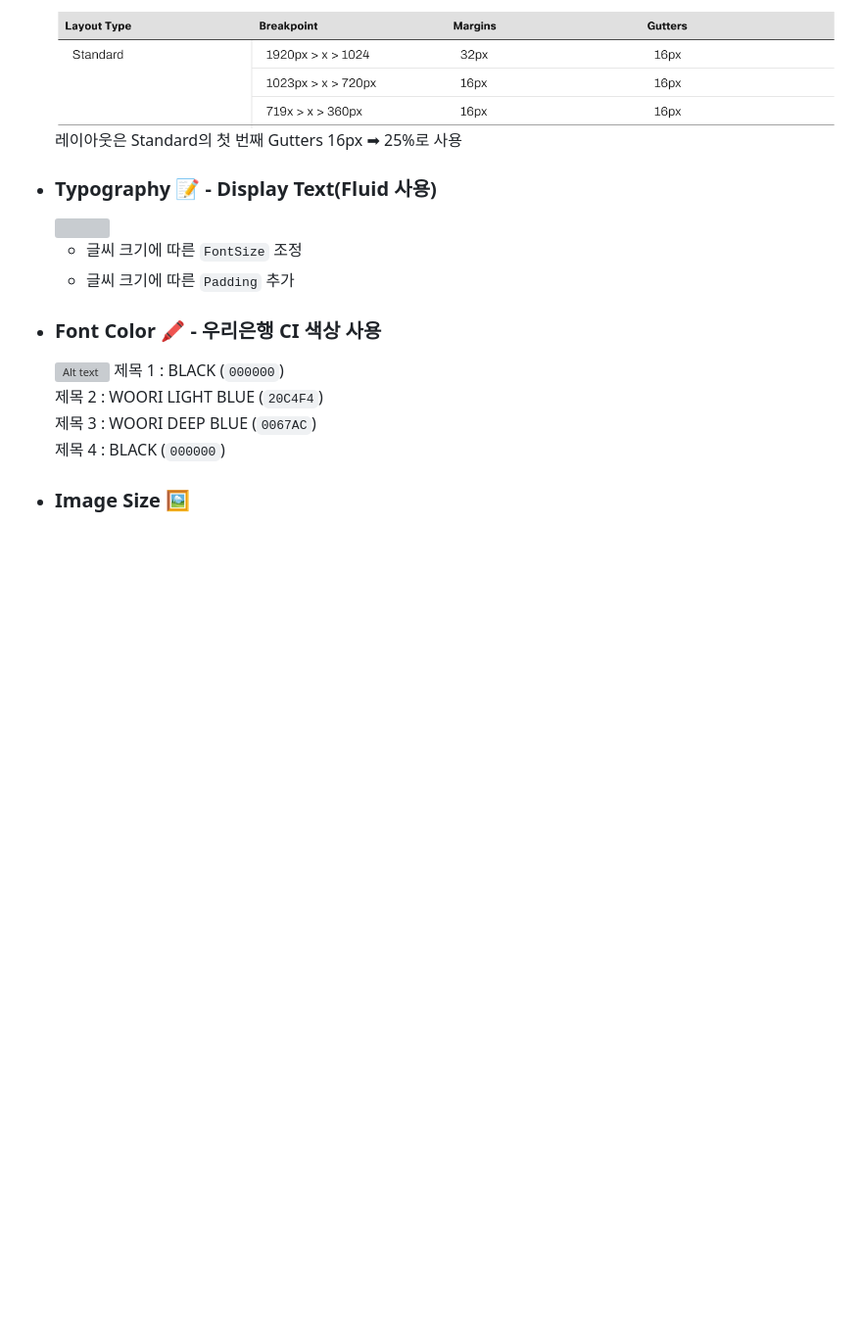
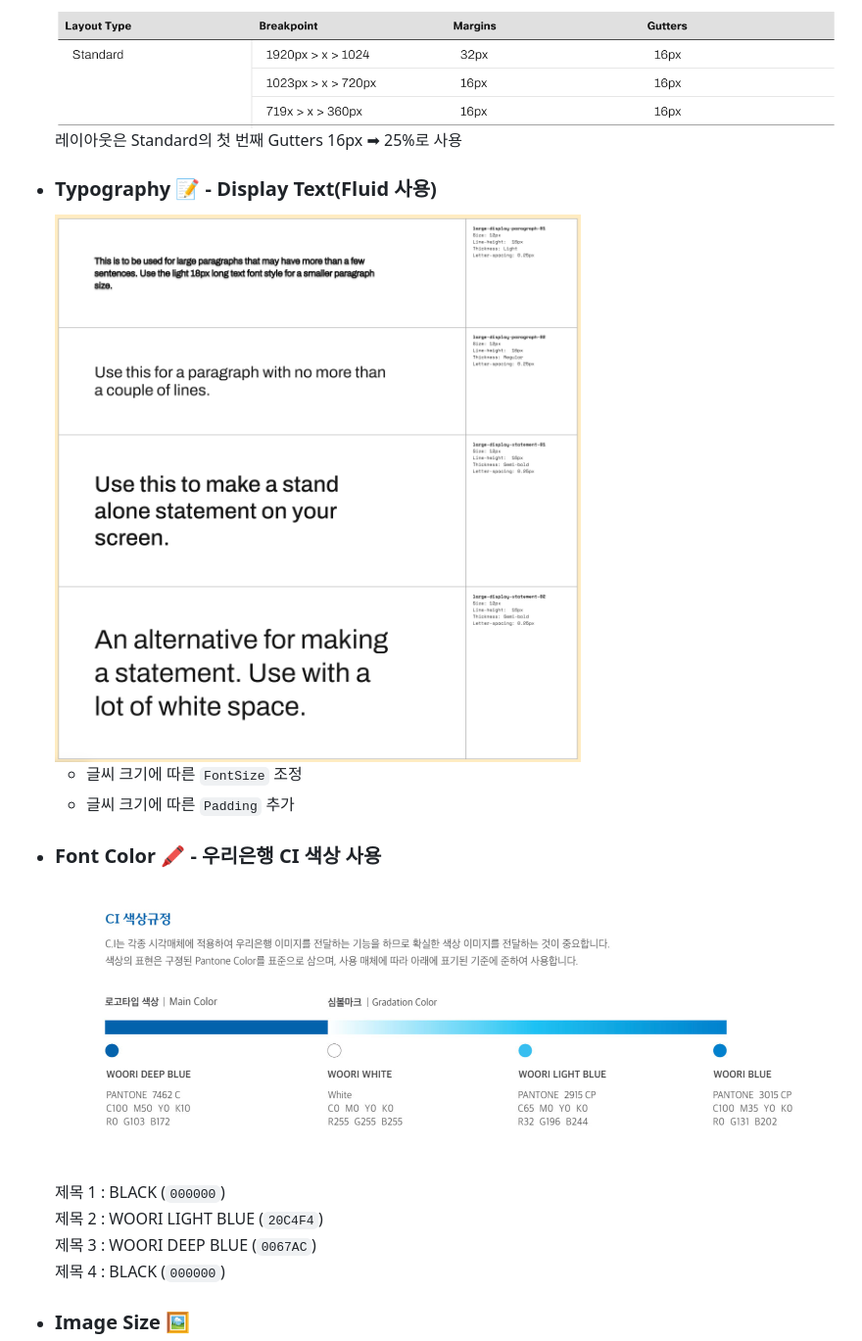
Before and after one commit to woorifisa-service-dev-3rd/frontend-1st-resume, a Markdown page: README.md, the part around the change printed below. Shown: that part at 98% size. Drawn GitHub-style; blank space fills up the shorter version; grey boxes are pictures that could not be loaded.

Commit message:
:memo: README.md 작성
git push origin main

```diff
--- a/README.md
+++ b/README.md
@@ -20,14 +20,14 @@
 
 - <h3>Typography 📝 - Display Text(Fluid 사용)</h3>
 
-    <img src="image-1.png" width="650" height="700"/>
+    <img src="./src/img/image-1.png" width="650" height="700"/>
 
     - 글씨 크기에 따른 `FontSize` 조정
     - 글씨 크기에 따른 `Padding` 추가
 
 - <h3>Font Color 🖍️ - 우리은행 CI 색상 사용</h3>
 
-    ![Alt text](image-2.png)
+    ![Alt text](./src/img/image-2.png)
     제목 1 : BLACK (`000000`)<br>
     제목 2 : WOORI LIGHT BLUE (`20C4F4`)<br>
     제목 3 : WOORI DEEP BLUE (`0067AC`)<br>
```
Also changed, not shown: other parts of README.md (+4 -2 lines).
